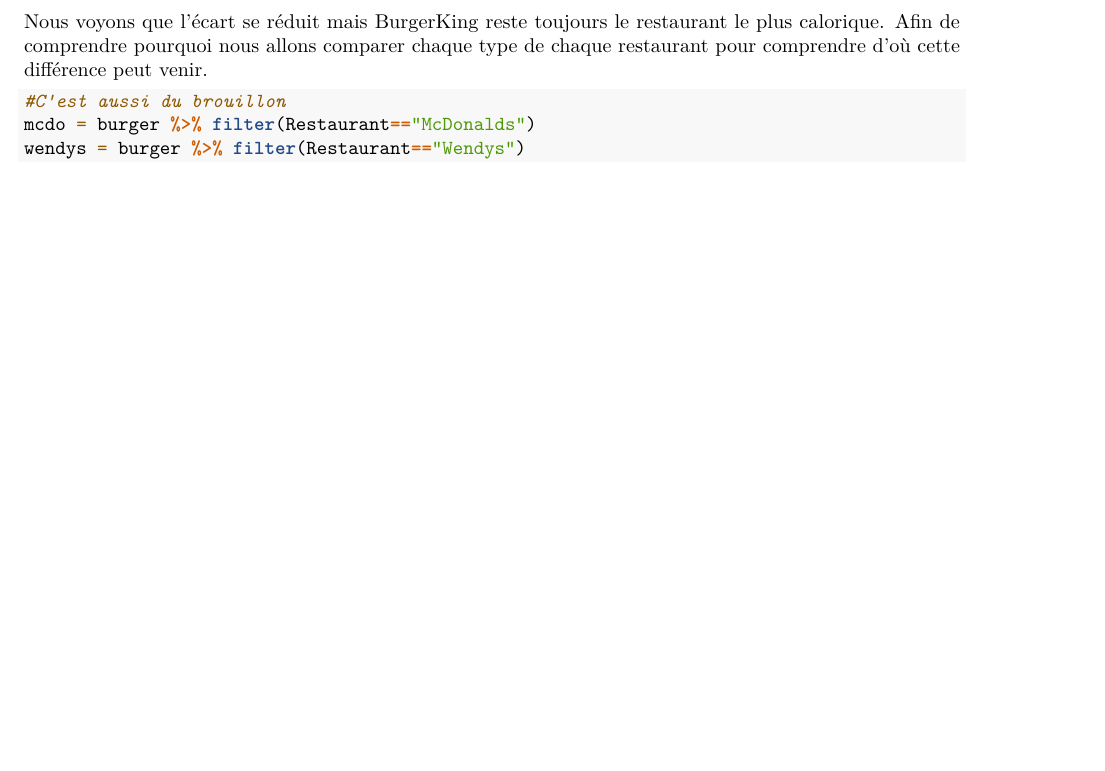
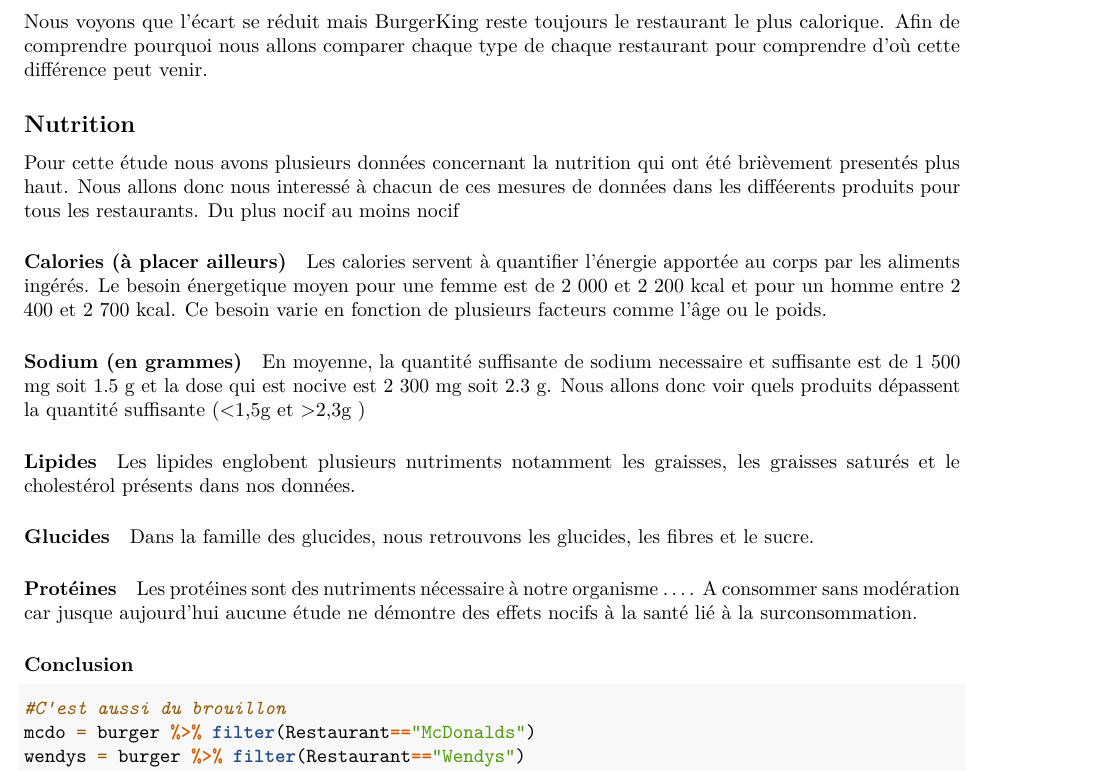
Before and after one commit to SefkanTas/burger-data-mining, an R Markdown document (burger.rmd): part of page 2 of 3, cut so that both start at the same text, the shorter picture padded with empty space. Rendered offline with R 4.5, knitr and Pandoc, then LaTeX, with nearby package versions; the code chunks are not run, so their results and figures are left out.

Commit message:
Add files via upload

````diff
--- a/burger.rmd
+++ b/burger.rmd
@@ -93,6 +94,45 @@
 cpgPerRestSS
 ```
 Nous voyons que l'écart se réduit mais BurgerKing reste toujours le restaurant le plus calorique. Afin de comprendre pourquoi nous allons comparer chaque type de chaque restaurant pour comprendre d'où cette différence peut venir.
+
+
+
+## Nutrition
+
+Pour cette étude nous avons plusieurs données concernant la nutrition qui ont été brièvement presentés plus haut.
+Nous allons donc nous interessé à chacun de ces mesures de données dans les difféerents produits pour tous les restaurants.
+Du plus nocif au moins nocif
+
+#### Calories (à placer ailleurs)
+Les calories servent à quantifier l'énergie apportée au corps par les aliments ingérés.
+Le besoin énergetique moyen pour une femme est de 2 000 et 2 200 kcal et pour un homme entre 2 400 et 2 700 kcal. Ce besoin varie en fonction de plusieurs facteurs comme l'âge ou le poids.
+
+#### Sodium (en grammes)
+
+En moyenne, la quantité suffisante de sodium necessaire et suffisante est de 1 500 mg soit 1.5 g et la dose qui est nocive est 2 300 mg soit 2.3 g. Nous allons donc voir quels produits dépassent la quantité suffisante (<1,5g et >2,3g )
+
+```{r sodium , echo=FALSE}
+ggplot(burger, aes(x=Item,y=Sodium)) + geom_point() + annotate(geom = "rect",xmin = -Inf,xmax = Inf,ymin = 1.5,ymax = 2.3,alpha= 0.2 ,fill="red")
+```
+
+
+#### Lipides
+
+Les lipides englobent plusieurs nutriments notamment les graisses, les graisses saturés et le cholestérol présents dans nos données.
+
+
+
+#### Glucides
+
+Dans la famille des glucides, nous retrouvons les glucides, les fibres et le sucre.
+
+#### Protéines
+
+Les protéines sont des nutriments nécessaire à notre organisme ....
+A consommer sans modération car jusque aujourd'hui aucune étude ne démontre des effets nocifs à la santé lié à la surconsommation.
+
+### Conclusion
+
 ```{r}
 #C'est aussi du brouillon
 mcdo = burger %>% filter(Restaurant=="McDonalds")
````
Also changed, not shown: burger.rmd (1 more changed lines).
